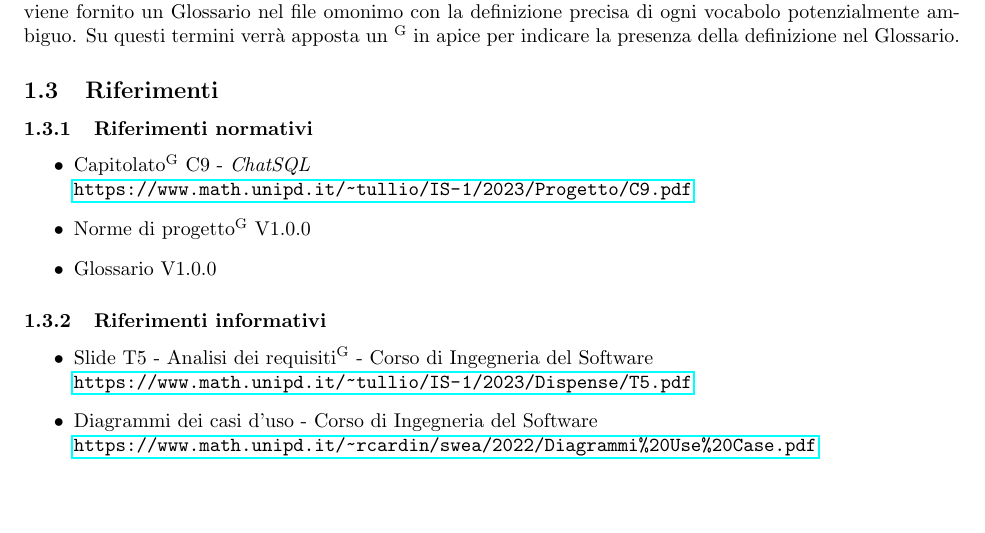
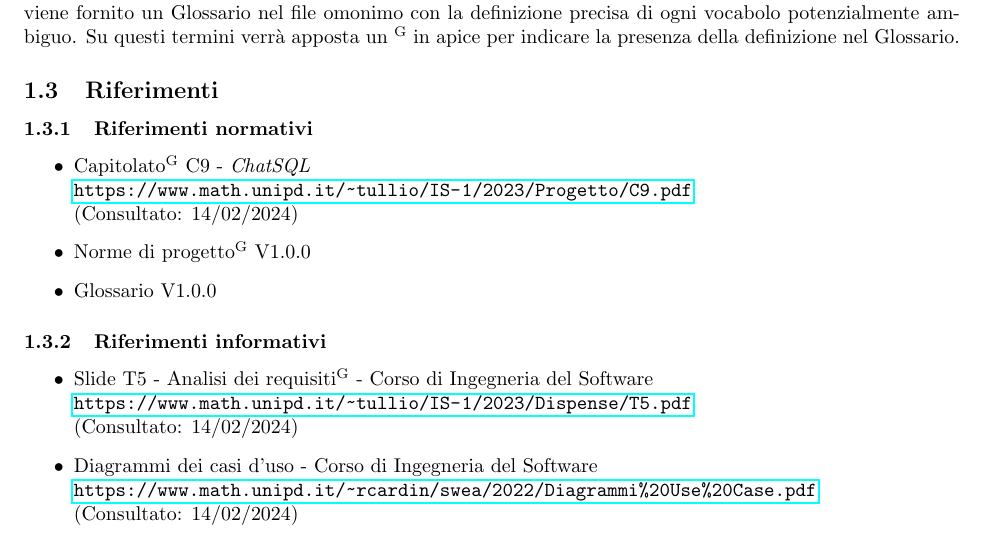
Before and after one commit to Jackpot-Coding/chatSQL, a LaTeX document (docs/src/esterni/analisi-dei-requisiti_V1.1.2.tex, which reads docs/src/esterni/sezioni_AdR/introduzione.tex): part of page 8 of 44, cut so that both start at the same text, the shorter picture padded with empty space. Compiled offline with pdfLaTeX.

Commit message:
sistemati riferimenti adr

```diff
--- a/docs/src/esterni/sezioni_AdR/introduzione.tex
+++ b/docs/src/esterni/sezioni_AdR/introduzione.tex
@@ -25,13 +25,13 @@ Al fine di evitare incomprensioni riguardo la terminologia usata e per aiutare l
 \subsection{Riferimenti}
 \subsubsection{Riferimenti normativi}
 \begin{itemize}
-	\item Capitolato\textsuperscript{G} C9 - \textit{ChatSQL} \\ \url{https://www.math.unipd.it/~tullio/IS-1/2023/Progetto/C9.pdf}
+	\item Capitolato\textsuperscript{G} C9 - \textit{ChatSQL} \\ \url{https://www.math.unipd.it/~tullio/IS-1/2023/Progetto/C9.pdf} \\ (Consultato: 14/02/2024)
 	\item Norme di progetto\textsuperscript{G} V1.0.0
 	\item Glossario V1.0.0
 \end{itemize}
 
 \subsubsection{Riferimenti informativi}
 \begin{itemize}
-	\item Slide T5 - Analisi dei requisiti\textsuperscript{G} - Corso di Ingegneria del Software \\ \url{https://www.math.unipd.it/~tullio/IS-1/2023/Dispense/T5.pdf}
-	\item Diagrammi dei casi d'uso - Corso di Ingegneria del Software \\ \url{https://www.math.unipd.it/~rcardin/swea/2022/Diagrammi%20Use%20Case.pdf}
+	\item Slide T5 - Analisi dei requisiti\textsuperscript{G} - Corso di Ingegneria del Software \\ \url{https://www.math.unipd.it/~tullio/IS-1/2023/Dispense/T5.pdf} \\ (Consultato: 14/02/2024)
+	\item Diagrammi dei casi d'uso - Corso di Ingegneria del Software \\ \url{https://www.math.unipd.it/~rcardin/swea/2022/Diagrammi%20Use%20Case.pdf} \\ (Consultato: 14/02/2024)
 \end{itemize}
```
